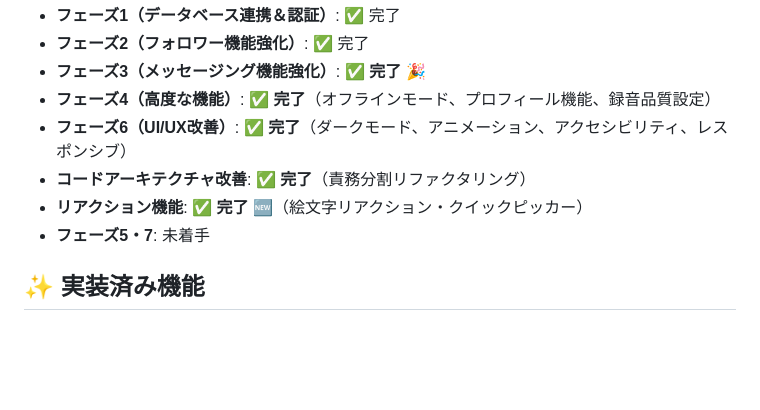
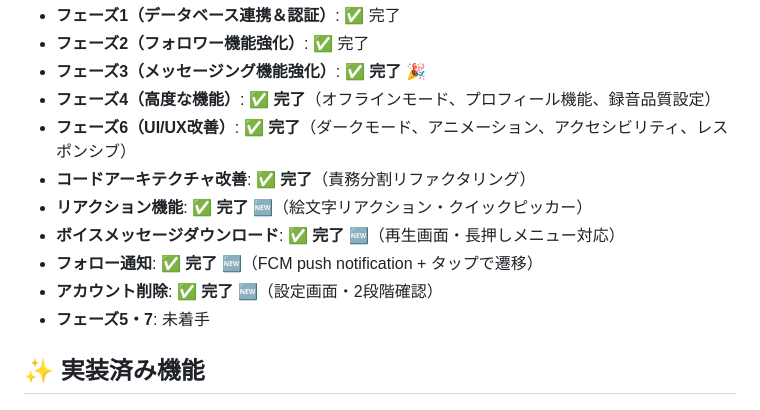
Before and after one commit to urushi-saku/voice-message-app, a Markdown page: README.md, the part around one of its changes. Drawn GitHub-style; blank space fills up the shorter version.

```diff
--- a/README.md
+++ b/README.md
@@ -22,6 +24,9 @@ Flutter製モバイルアプリとNode.js（Express）+ MongoDB バックエン
 - **フェーズ6（UI/UX改善）**: ✅ **完了**（ダークモード、アニメーション、アクセシビリティ、レスポンシブ）
 - **コードアーキテクチャ改善**: ✅ **完了**（責務分割リファクタリング）
 - **リアクション機能**: ✅ **完了** 🆕（絵文字リアクション・クイックピッカー）
+- **ボイスメッセージダウンロード**: ✅ **完了** 🆕（再生画面・長押しメニュー対応）
+- **フォロー通知**: ✅ **完了** 🆕（FCM push notification + タップで遷移）
+- **アカウント削除**: ✅ **完了** 🆕（設定画面・2段階確認）
 - **フェーズ5・7**: 未着手
 
 ## ✨ 実装済み機能
```
Also changed, not shown: other parts of README.md (+15 -2 lines), ROADMAP.md (+8 -3 lines).
